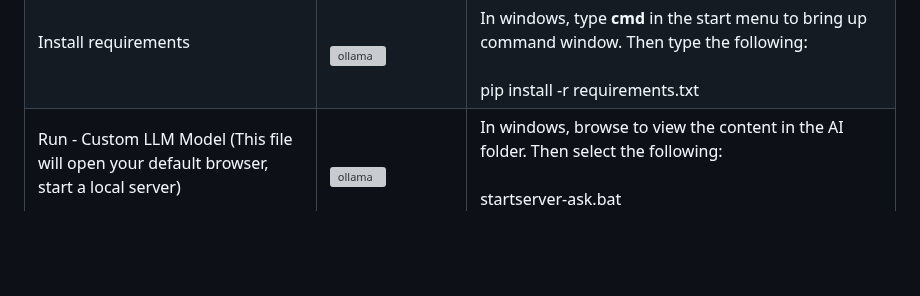
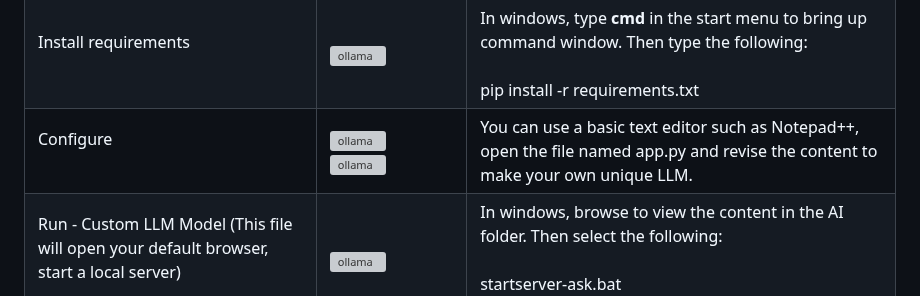
Before and after one commit to elearningshow/ollama-kis, a Markdown page: ollama-kis/README.md, the part around the change. Rendered like a GitHub page; blank space fills up the shorter version; grey boxes are pictures that could not be loaded.

```diff
--- a/ollama-kis/README.md
+++ b/ollama-kis/README.md
@@ -80,6 +80,11 @@ This will download all the required files to your pc. <br><br></td>
     <td>In windows, type <b>cmd</b> in the start menu to bring up command window.  Then type the following:<br><br>
     pip install -r requirements.txt</td>
   </tr>
+     <tr>
+    <td>Configure  <br><br></td>
+    <td><img alt="ollama" src="first-time-install/configure_vars1.jpg"><BR><img alt="ollama" src="first-time-install/configure_vars2.jpg"></td>
+    <td>You can use a basic text editor such as Notepad++, open the file named app.py and revise the content to make your own unique LLM.</td>
+  </tr>
    <tr>
     <td>Run - Custom LLM Model (This file will open your default browser, start a local server) <br><br></td>
     <td><img alt="ollama" src="first-time-install/startserver-ask.jpg"></td>
```
